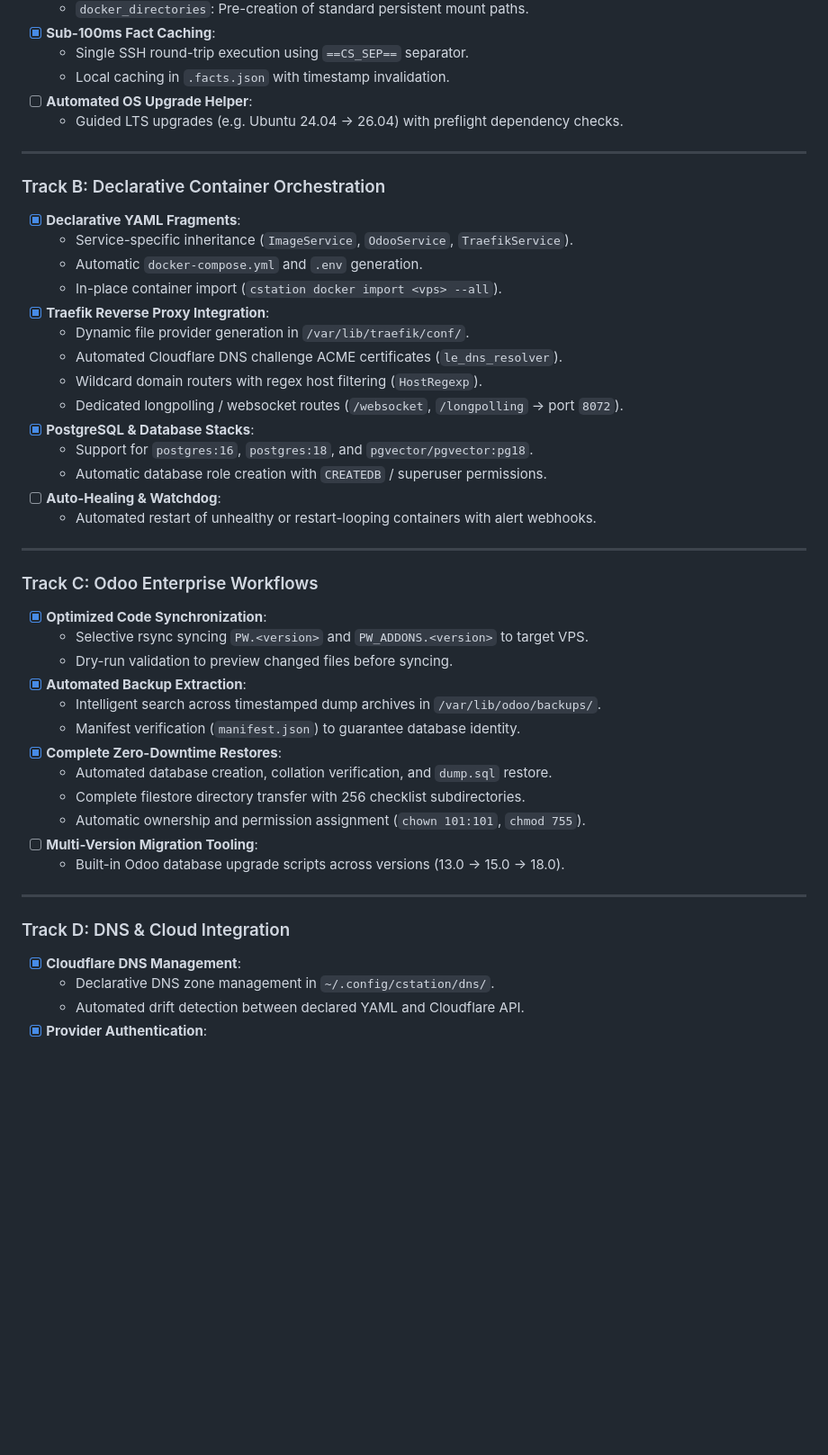
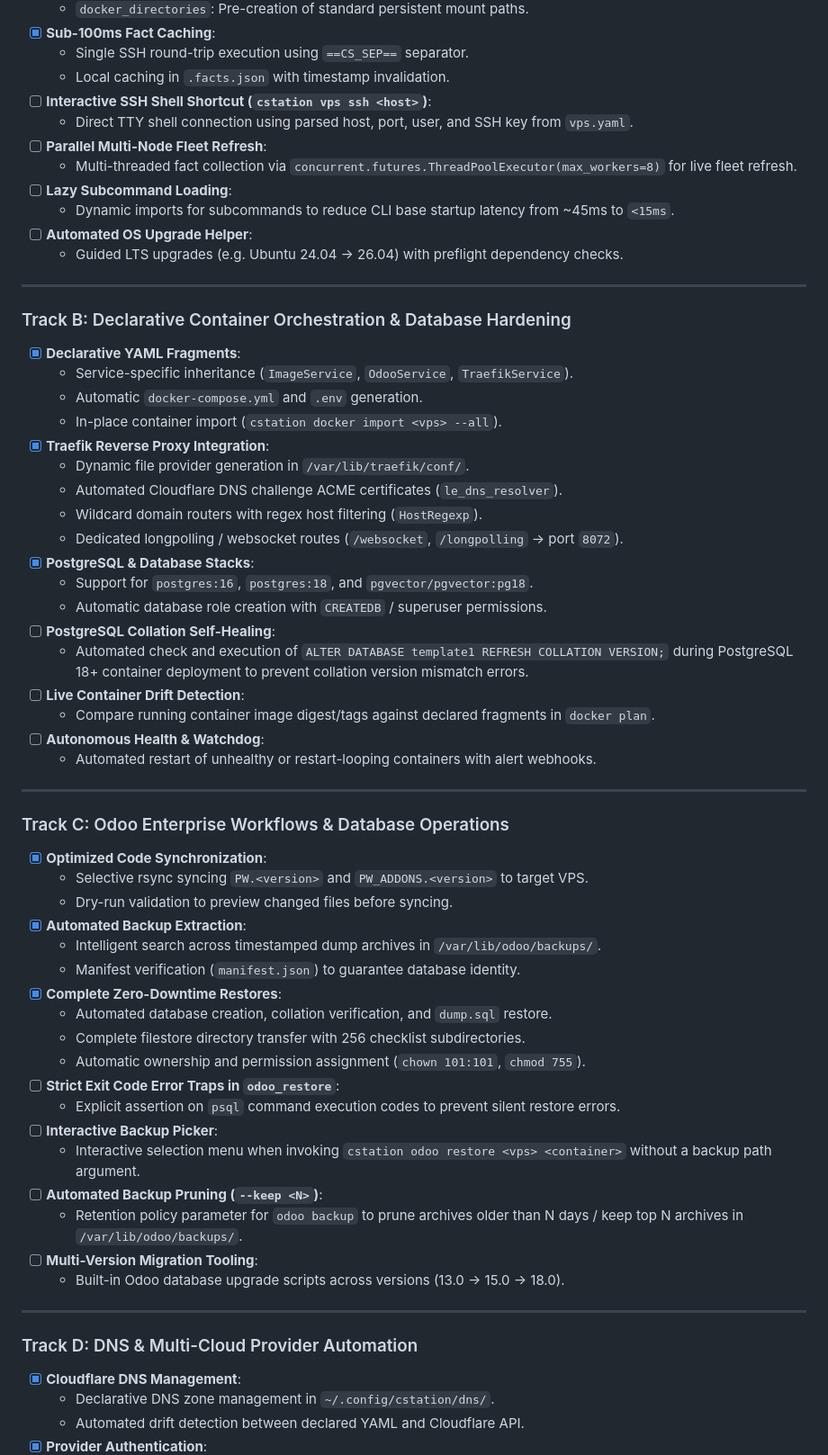
Before and after one commit to lohwswilson/cstation, a Markdown page: ROADMAP.md, the part around one of its changes. Shown at 90% size. Drawn GitHub-style; blank space fills up the shorter version.

Commit message:
docs(roadmap): expand roadmap with reliability, UX, parallel telemetry, and database hardening tracks

```diff
--- a/ROADMAP.md
+++ b/ROADMAP.md
@@ -52,12 +54,18 @@ CStation is engineered as a **local-first DevOps operating system** designed to
 - [x] **Sub-100ms Fact Caching**:
   - Single SSH round-trip execution using `==CS_SEP==` separator.
   - Local caching in `.facts.json` with timestamp invalidation.
+- [ ] **Interactive SSH Shell Shortcut (`cstation vps ssh <host>`)**:
+  - Direct TTY shell connection using parsed host, port, user, and SSH key from `vps.yaml`.
+- [ ] **Parallel Multi-Node Fleet Refresh**:
+  - Multi-threaded fact collection via `concurrent.futures.ThreadPoolExecutor(max_workers=8)` for live fleet refresh.
+- [ ] **Lazy Subcommand Loading**:
+  - Dynamic imports for subcommands to reduce CLI base startup latency from ~45ms to `<15ms`.
 - [ ] **Automated OS Upgrade Helper**:
   - Guided LTS upgrades (e.g. Ubuntu 24.04 -> 26.04) with preflight dependency checks.
 
 ---
 
-### Track B: Declarative Container Orchestration
+### Track B: Declarative Container Orchestration & Database Hardening
 
 - [x] **Declarative YAML Fragments**:
   - Service-specific inheritance (`ImageService`, `OdooService`, `TraefikService`).
@@ -71,12 +79,16 @@ CStation is engineered as a **local-first DevOps operating system** designed to
 - [x] **PostgreSQL & Database Stacks**:
   - Support for `postgres:16`, `postgres:18`, and `pgvector/pgvector:pg18`.
   - Automatic database role creation with `CREATEDB` / superuser permissions.
-- [ ] **Auto-Healing & Watchdog**:
+- [ ] **PostgreSQL Collation Self-Healing**:
+  - Automated check and execution of `ALTER DATABASE template1 REFRESH COLLATION VERSION;` during PostgreSQL 18+ container deployment to prevent collation version mismatch errors.
+- [ ] **Live Container Drift Detection**:
+  - Compare running container image digest/tags against declared fragments in `docker plan`.
+- [ ] **Autonomous Health & Watchdog**:
   - Automated restart of unhealthy or restart-looping containers with alert webhooks.
 
 ---
 
-### Track C: Odoo Enterprise Workflows
+### Track C: Odoo Enterprise Workflows & Database Operations
 
 - [x] **Optimized Code Synchronization**:
   - Selective rsync syncing `PW.<version>` and `PW_ADDONS.<version>` to target VPS.
@@ -88,12 +100,18 @@ CStation is engineered as a **local-first DevOps operating system** designed to
   - Automated database creation, collation verification, and `dump.sql` restore.
   - Complete filestore directory transfer with 256 checklist subdirectories.
   - Automatic ownership and permission assignment (`chown 101:101`, `chmod 755`).
+- [ ] **Strict Exit Code Error Traps in `odoo_restore`**:
+  - Explicit assertion on `psql` command execution codes to prevent silent restore errors.
+- [ ] **Interactive Backup Picker**:
+  - Interactive selection menu when invoking `cstation odoo restore <vps> <container>` without a backup path argument.
+- [ ] **Automated Backup Pruning (`--keep <N>`)**:
+  - Retention policy parameter for `odoo backup` to prune archives older than N days / keep top N archives in `/var/lib/odoo/backups/`.
 - [ ] **Multi-Version Migration Tooling**:
   - Built-in Odoo database upgrade scripts across versions (13.0 -> 15.0 -> 18.0).
 
 ---
 
-### Track D: DNS & Cloud Integration
+### Track D: DNS & Multi-Cloud Provider Automation
 
 - [x] **Cloudflare DNS Management**:
   - Declarative DNS zone management in `~/.config/cstation/dns/`.
```
Also changed, not shown: other parts of ROADMAP.md (+31 -12 lines).
